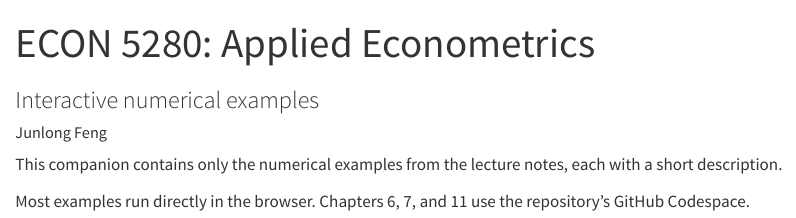
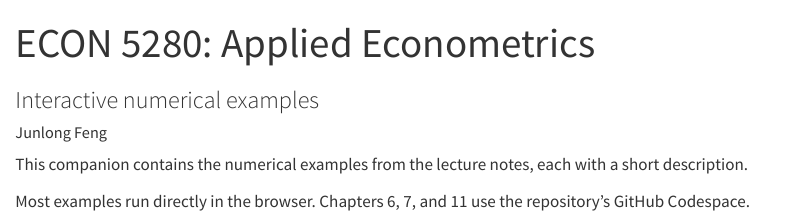
Before and after one commit to junlong-feng/econ5280-2026, a Quarto document (index.qmd): the page in a window 1100 px wide, from its top. Rendered offline with R 4.5, knitr and Pandoc in place of Quarto, with nearby package versions; drawn as R Markdown's standard HTML page in place of the format the file asks for.

Commit message:
Update index.qmd

```diff
--- a/index.qmd
+++ b/index.qmd
@@ -7,6 +7,6 @@ format:
     toc: false
 ---
 
-This companion contains only the numerical examples from the lecture notes, each with a short description.
+This companion contains the numerical examples from the lecture notes, each with a short description.
 
 Most examples run directly in the browser. Chapters 6, 7, and 11 use the repository's GitHub Codespace.
```
